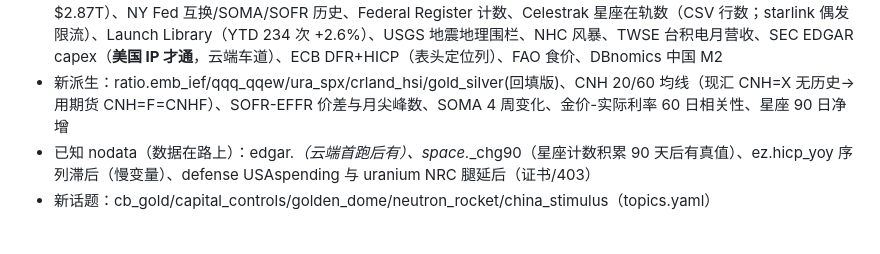
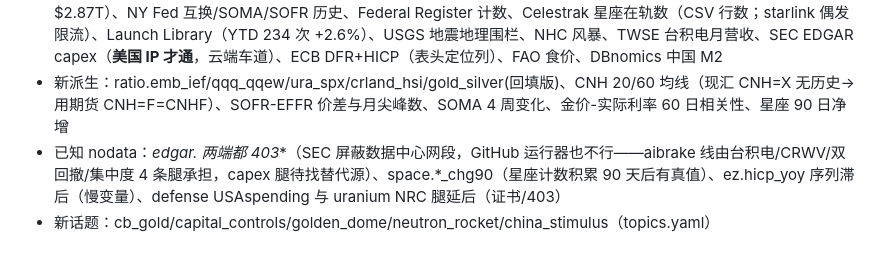
Before and after one commit to awakenedallianc/opportunity-monitor, a Markdown page: PROGRESS.md, the part around the change. GitHub-like rendering.

Commit message:
docs: EDGAR 两端 403 记入已知限制（SEC 屏蔽数据中心网段）
Co-Authored-By: Claude Fable 5 <noreply@anthropic.com>

```diff
--- a/PROGRESS.md
+++ b/PROGRESS.md
@@ -13,7 +13,7 @@
 - 上线线：货币换锚（dedollar，COFER 56.4%/TIC 中日 3 月 -139B 已触发）、金融抑制（repression）、AI 泡沫刹车（aibrake，台积电月营收 +53% 景气档触发）、科技脱钩（decouple，关税文书 8 篇/30 天 + 国产设备双雄已触发）、EM 危机网（emfood，糙米 +21%/糖 +36% 泰国主场机会已触发）、流动性管道（liquidity，SOMA 四周转正=QT 实质结束已触发！）、铀（uranium）、中国周期（china，铁矿石 97 跌破 120 刺激证伪档）、军费（defense）、商业航天（space，RKLB 破 200 日线触发）、巨灾雷达（catastrophe）、前沿科研首条（frontier.qbubble）
 - 新数据源（本机全部实测）：LBMA 白银、IMF COFER（SDMX XML 正则）、TIC Table5、Fed H.4.1 托管（正则 $2.87T）、NY Fed 互换/SOMA/SOFR 历史、Federal Register 计数、Celestrak 星座在轨数（CSV 行数；starlink 偶发限流）、Launch Library（YTD 234 次 +2.6%）、USGS 地震地理围栏、NHC 风暴、TWSE 台积电月营收、SEC EDGAR capex（**美国 IP 才通**，云端车道）、ECB DFR+HICP（表头定位列）、FAO 食价、DBnomics 中国 M2
 - 新派生：ratio.emb_ief/qqq_qqew/ura_spx/crland_hsi/gold_silver(回填版)、CNH 20/60 均线（现汇 CNH=X 无历史→用期货 CNH=F=CNHF）、SOFR-EFFR 价差与月尖峰数、SOMA 4 周变化、金价-实际利率 60 日相关性、星座 90 日净增
-- 已知 nodata（数据在路上）：edgar.*（云端首跑后有）、space.*_chg90（星座计数积累 90 天后有真值）、ez.hicp_yoy 序列滞后（慢变量）、defense USAspending 与 uranium NRC 腿延后（证书/403）
+- 已知 nodata：**edgar.* 两端都 403**（SEC 屏蔽数据中心网段，GitHub 运行器也不行——aibrake 线由台积电/CRWV/双回撤/集中度 4 条腿承担，capex 腿待找替代源）、space.*_chg90（星座计数积累 90 天后有真值）、ez.hicp_yoy 序列滞后（慢变量）、defense USAspending 与 uranium NRC 腿延后（证书/403）
 - 新话题：cb_gold/capital_controls/golden_dome/neutron_rocket/china_stimulus（topics.yaml）
 
 ## 上一断点（2026-09-21 17:00 曼谷）：监控范围扩展第 1 批 + Jev 判断模型接入（v2026.09.21.6）
```
